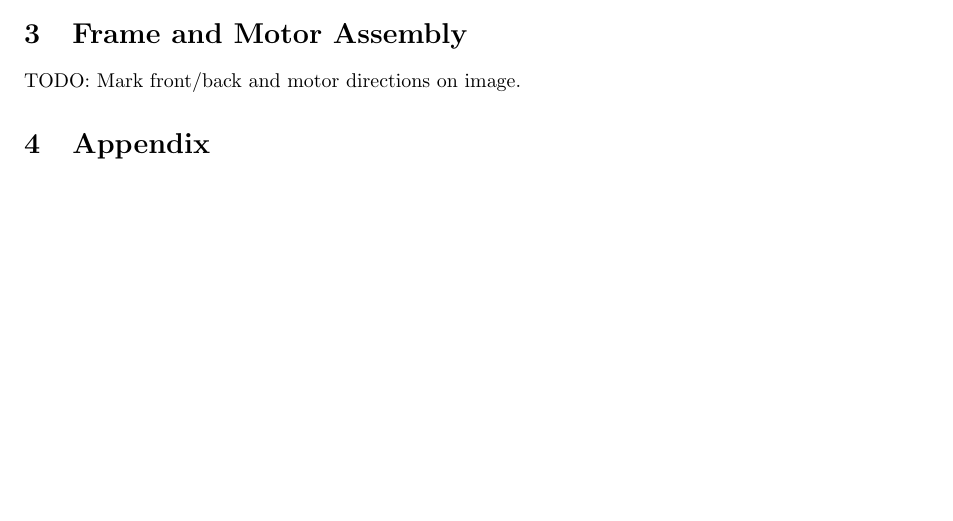
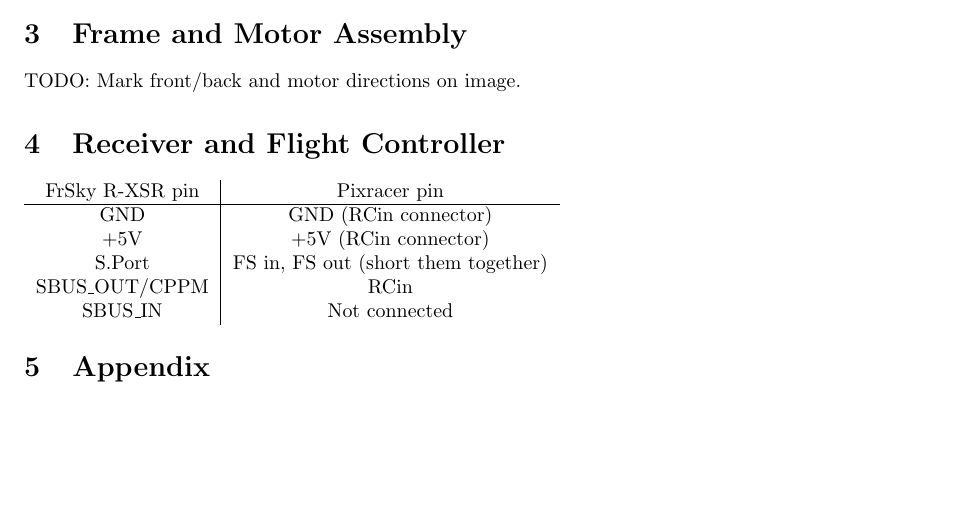
Before and after one commit to chutsu/red, a LaTeX document (docs/drone/assembly_guide.tex): part of page 2 of 4, cut so that both start at the same text. Compiled offline with pdfLaTeX.

Commit message:
Add receiver pin connections

```diff
--- a/docs/drone/assembly_guide.tex
+++ b/docs/drone/assembly_guide.tex
@@ -91,6 +91,18 @@
 
 
 
+\section{Receiver and Flight Controller}
+\begin{tabular}{c | c}
+	FrSky R-XSR pin & Pixracer pin \\
+	\hline
+	GND & GND (RCin connector) \\
+	+5V & +5V (RCin connector) \\
+	S.Port & FS in, FS out (short them together) \\
+	SBUS\_OUT/CPPM & RCin \\
+	SBUS\_IN & Not connected \\
+\end{tabular}
+
+
 
 
 
```
Also changed, not shown: 1 other file.
